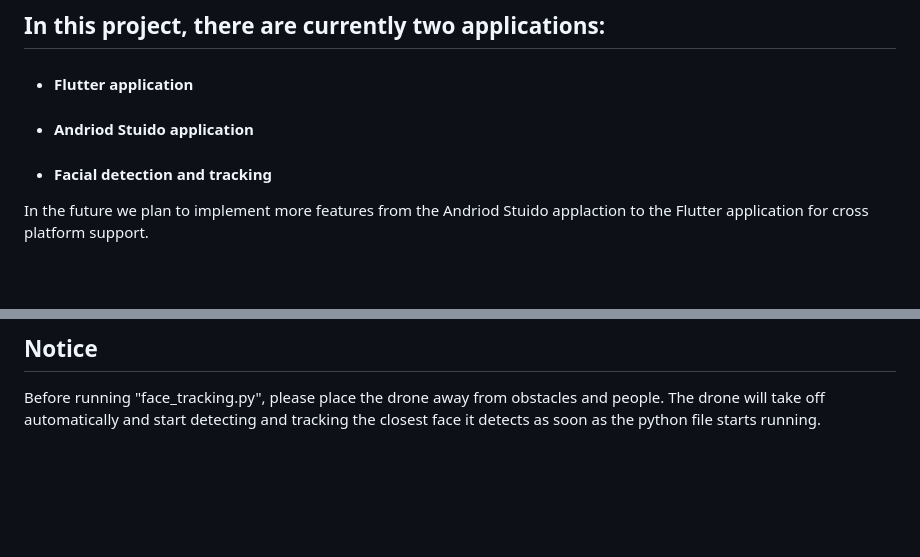
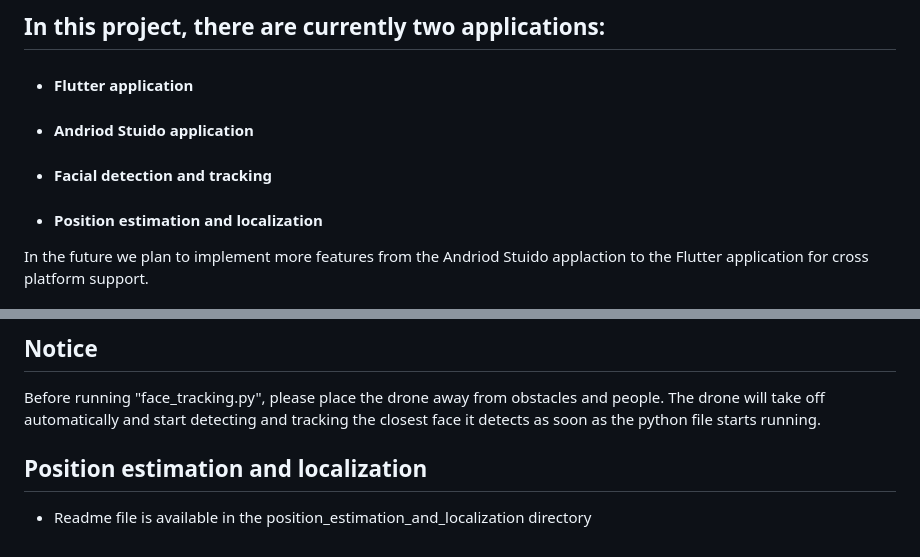
Before and after one commit to danoh07/DroneZ_App, a Markdown page: README.md, 2 parts joined by grey strips. GitHub-like rendering; blank space fills up the shorter version.

```diff
--- a/README.md
+++ b/README.md
@@ -4,6 +4,7 @@
 - #### Flutter application
 - #### Andriod Stuido application
 - #### Facial detection and tracking
+- #### Position estimation and localization
 
 In the future we plan to implement more features from the Andriod Stuido applaction to the Flutter application for cross platform support.
 
@@ -113,3 +114,6 @@ pip install djitellopy
 
 ## Notice
 Before running "face_tracking.py", please place the drone away from obstacles and people. The drone will take off automatically and start detecting and tracking the closest face it detects as soon as the python file starts running.
+
+## Position estimation and localization
+- Readme file is available in the position_estimation_and_localization directory
```
